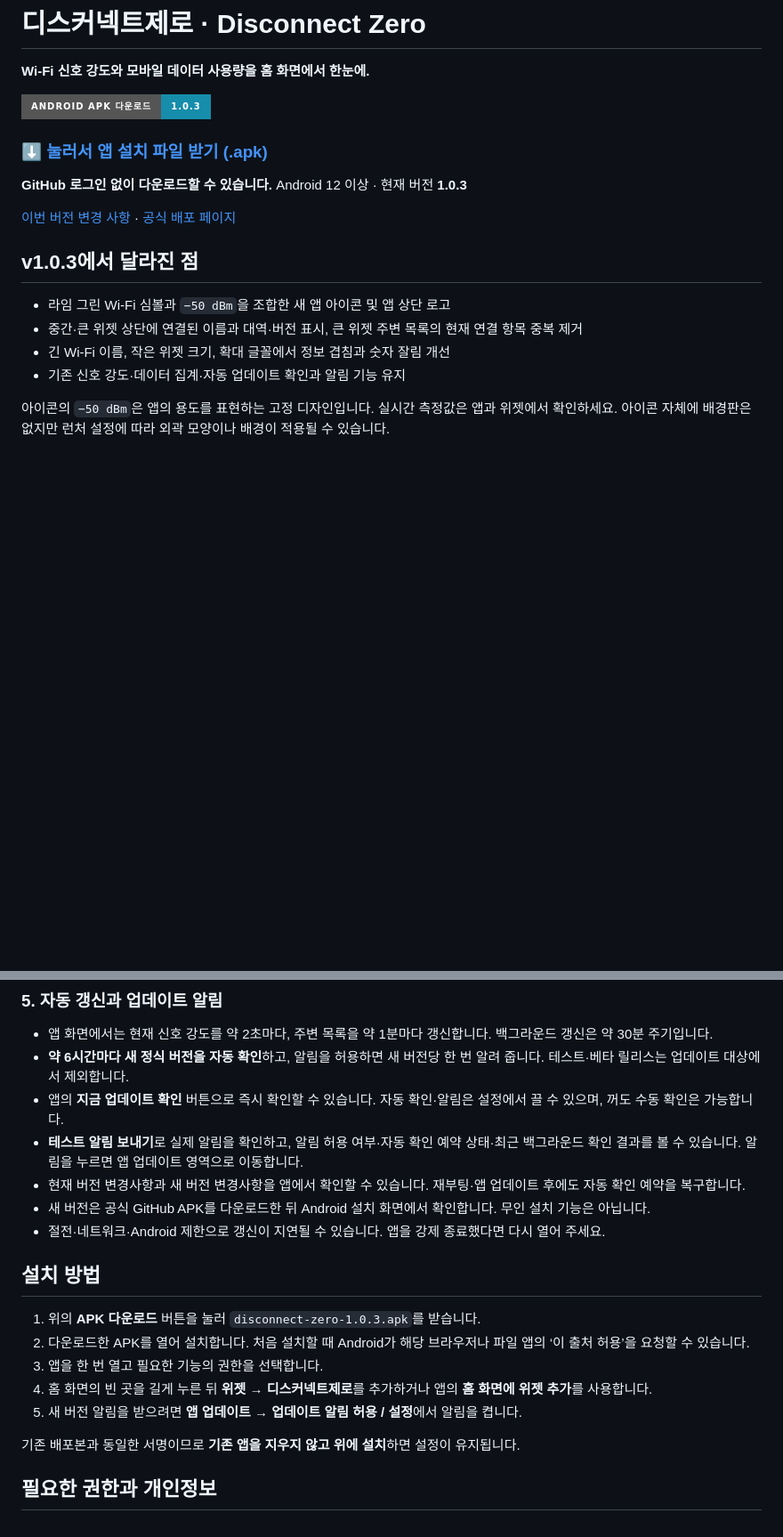
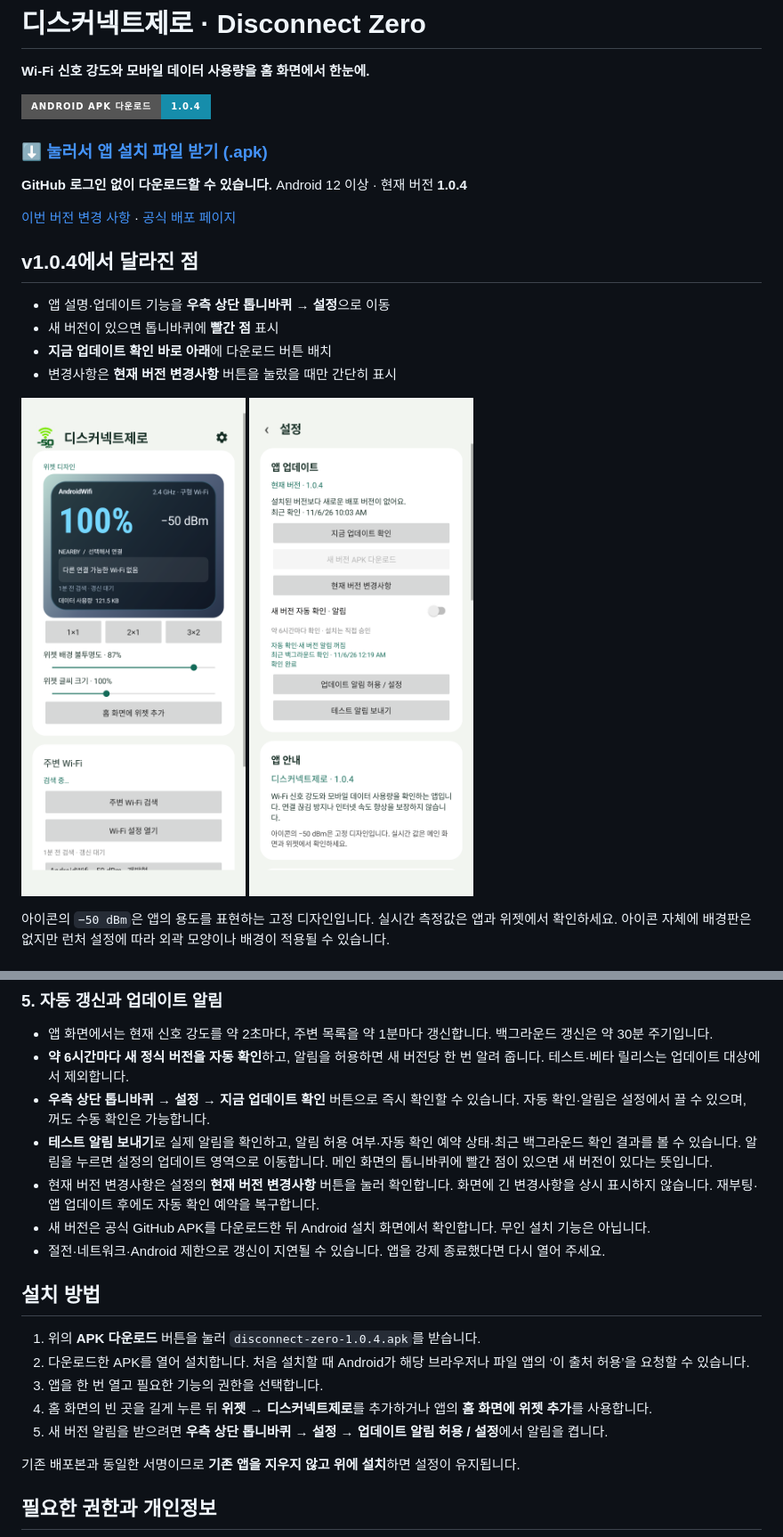
Before and after one commit to ZERO-hms/disconnect-zero, a Markdown page: README.md, 2 parts joined by grey strips. Shown at 89% size. GitHub-like rendering; pictures changed too: main-screen.png (added), settings-screen.png (added); badges without logos; blank space fills up the shorter version.

Commit message:
Document v1.0.4 settings and update badge

```diff
--- a/README.md
+++ b/README.md
@@ -4,5 +4,5 @@
 
 **Wi-Fi 신호 강도와 모바일 데이터 사용량을 홈 화면에서 한눈에.**
 
-[![Android APK 다운로드](https://img.shields.io/badge/Android_APK_다운로드-1.0.3-168DAB?style=for-the-badge&logo=android&logoColor=white)](https://github.com/ZERO-hms/disconnect-zero/releases/download/v1.0.3/disconnect-zero-1.0.3.apk)
+[![Android APK 다운로드](https://img.shields.io/badge/Android_APK_다운로드-1.0.4-168DAB?style=for-the-badge&logo=android&logoColor=white)](https://github.com/ZERO-hms/disconnect-zero/releases/download/v1.0.4/disconnect-zero-1.0.4.apk)
 
@@ -10,3 +10,3 @@
 
-**GitHub 로그인 없이 다운로드할 수 있습니다.** Android 12 이상 · 현재 버전 **1.0.3**
+**GitHub 로그인 없이 다운로드할 수 있습니다.** Android 12 이상 · 현재 버전 **1.0.4**
 
@@ -14,10 +14,12 @@
 
-## v1.0.3에서 달라진 점
+## v1.0.4에서 달라진 점
 
-- 라임 그린 Wi-Fi 심볼과 `−50 dBm`을 조합한 새 앱 아이콘 및 앱 상단 로고
-- 중간·큰 위젯 상단에 연결된 이름과 대역·버전 표시, 큰 위젯 주변 목록의 현재 연결 항목 중복 제거
-- 긴 Wi-Fi 이름, 작은 위젯 크기, 확대 글꼴에서 정보 겹침과 숫자 잘림 개선
-- 기존 신호 강도·데이터 집계·자동 업데이트 확인과 알림 기능 유지
+- 앱 설명·업데이트 기능을 **우측 상단 톱니바퀴 → 설정**으로 이동
+- 새 버전이 있으면 톱니바퀴에 **빨간 점** 표시
+- **지금 업데이트 확인 바로 아래**에 다운로드 버튼 배치
+- 변경사항은 **현재 버전 변경사항** 버튼을 눌렀을 때만 간단히 표시
+
+<p><img src="main-screen.png" width="280" alt="설명과 업데이트를 설정으로 옮긴 메인 화면"> <img src="settings-screen.png" width="280" alt="업데이트 확인과 다운로드를 모은 설정 화면"></p>
 
 아이콘의 `−50 dBm`은 앱의 용도를 표현하는 고정 디자인입니다. 실시간 측정값은 앱과 위젯에서 확인하세요. 아이콘 자체에 배경판은 없지만 런처 설정에 따라 외곽 모양이나 배경이 적용될 수 있습니다.
 
@@ -70,19 +72,19 @@ Wi-Fi 아이콘의 몇 칸만으로는 연결 상태를 정확히 느끼기 어
 
 - 앱 화면에서는 현재 신호 강도를 약 2초마다, 주변 목록을 약 1분마다 갱신합니다. 백그라운드 갱신은 약 30분 주기입니다.
 - **약 6시간마다 새 정식 버전을 자동 확인**하고, 알림을 허용하면 새 버전당 한 번 알려 줍니다. 테스트·베타 릴리스는 업데이트 대상에서 제외합니다.
-- 앱의 **지금 업데이트 확인** 버튼으로 즉시 확인할 수 있습니다. 자동 확인·알림은 설정에서 끌 수 있으며, 꺼도 수동 확인은 가능합니다.
-- **테스트 알림 보내기**로 실제 알림을 확인하고, 알림 허용 여부·자동 확인 예약 상태·최근 백그라운드 확인 결과를 볼 수 있습니다. 알림을 누르면 앱 업데이트 영역으로 이동합니다.
-- 현재 버전 변경사항과 새 버전 변경사항을 앱에서 확인할 수 있습니다. 재부팅·앱 업데이트 후에도 자동 확인 예약을 복구합니다.
+- **우측 상단 톱니바퀴 → 설정 → 지금 업데이트 확인** 버튼으로 즉시 확인할 수 있습니다. 자동 확인·알림은 설정에서 끌 수 있으며, 꺼도 수동 확인은 가능합니다.
+- **테스트 알림 보내기**로 실제 알림을 확인하고, 알림 허용 여부·자동 확인 예약 상태·최근 백그라운드 확인 결과를 볼 수 있습니다. 알림을 누르면 설정의 업데이트 영역으로 이동합니다. 메인 화면의 톱니바퀴에 빨간 점이 있으면 새 버전이 있다는 뜻입니다.
+- 현재 버전 변경사항은 설정의 **현재 버전 변경사항** 버튼을 눌러 확인합니다. 화면에 긴 변경사항을 상시 표시하지 않습니다. 재부팅·앱 업데이트 후에도 자동 확인 예약을 복구합니다.
 - 새 버전은 공식 GitHub APK를 다운로드한 뒤 Android 설치 화면에서 확인합니다. 무인 설치 기능은 아닙니다.
 - 절전·네트워크·Android 제한으로 갱신이 지연될 수 있습니다. 앱을 강제 종료했다면 다시 열어 주세요.
 
 ## 설치 방법
 
-1. 위의 **APK 다운로드** 버튼을 눌러 `disconnect-zero-1.0.3.apk`를 받습니다.
+1. 위의 **APK 다운로드** 버튼을 눌러 `disconnect-zero-1.0.4.apk`를 받습니다.
 2. 다운로드한 APK를 열어 설치합니다. 처음 설치할 때 Android가 해당 브라우저나 파일 앱의 ‘이 출처 허용’을 요청할 수 있습니다.
 3. 앱을 한 번 열고 필요한 기능의 권한을 선택합니다.
 4. 홈 화면의 빈 곳을 길게 누른 뒤 **위젯 → 디스커넥트제로**를 추가하거나 앱의 **홈 화면에 위젯 추가**를 사용합니다.
-5. 새 버전 알림을 받으려면 **앱 업데이트 → 업데이트 알림 허용 / 설정**에서 알림을 켭니다.
+5. 새 버전 알림을 받으려면 **우측 상단 톱니바퀴 → 설정 → 업데이트 알림 허용 / 설정**에서 알림을 켭니다.
 
 기존 배포본과 동일한 서명이므로 **기존 앱을 지우지 않고 위에 설치**하면 설정이 유지됩니다.
 
```
Also changed, not shown: other parts of README.md (+4 -4 lines), VALIDATION.md (+10 -9 lines).
